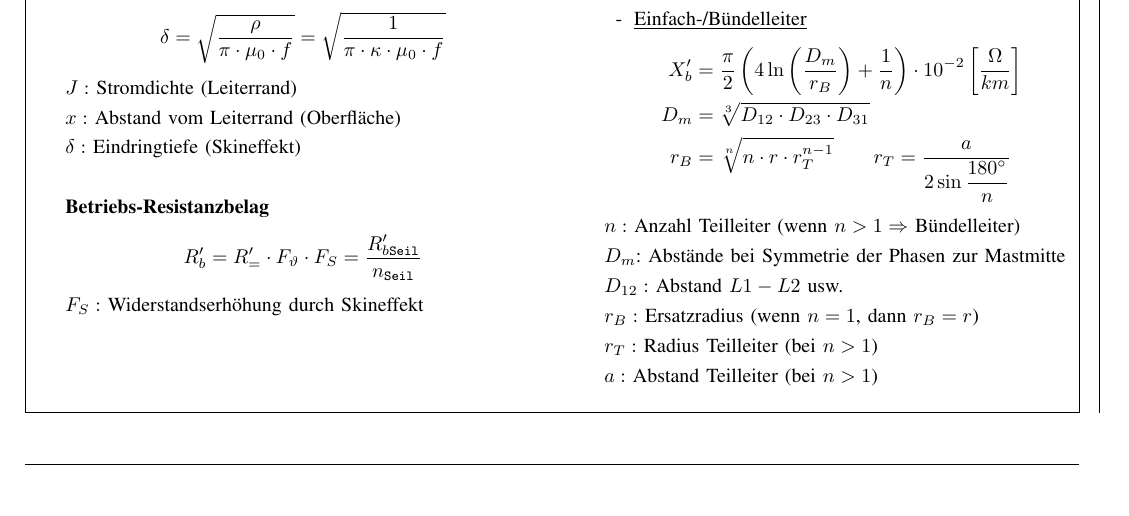
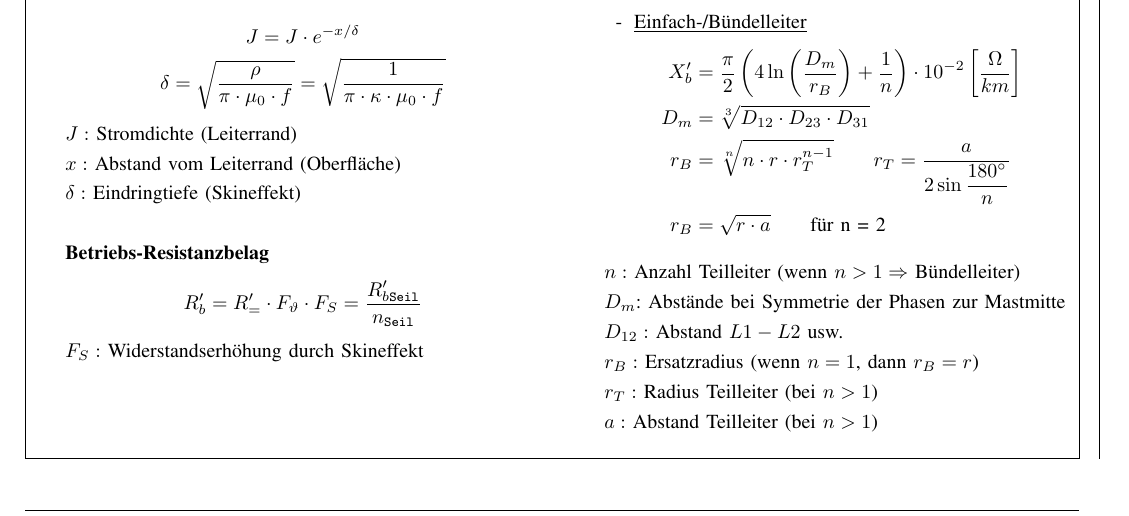
Before and after one commit to ayham291/EN_Formelsammlung, a LaTeX paper (main.tex, which reads Freileitung.tex): part of page 3 of 9, cut so that both start at the same text, the shorter picture padded with empty space. Compiled offline with pdfLaTeX.

Commit message:
Freileitung für n =2 vereinfachte Formel

```diff
--- a/Freileitung.tex
+++ b/Freileitung.tex
@@ -92,8 +92,8 @@ Radius r-Werte siehe F39\\
     X_{b}' &= \frac{\pi}{2} \left( 4 \ln \left( \frac{D_{m}}{r_B}\right) +\frac{1}{n} \right) \cdot 10 ^{-2}   \left[\frac{\Omega}{km}\right]\\
     \vspace{5pt}
     D_{m} &= \sqrt[3]{D_{12} \cdot D_{23} \cdot D_{31}}\\
-    r_B &= \sqrt[n]{n \cdot r \cdot r_{T}^{n-1}} \qquad
-    r_T = \frac{a}{2 \sin \dfrac{180 \degree}{n}}
+    r_B &= \sqrt[n]{n \cdot r \cdot r_{T}^{n-1}} \qquad r_T = \frac{a}{2 \sin \dfrac{180 \degree}{n}}\\
+    r_B &= \sqrt{r \cdot a} \qquad \textnormal{für n = 2}
 \end{align*}
 
 $n:$ Anzahl Teilleiter (wenn $n>1 \Rightarrow$ Bündelleiter)\\
```
Also changed, not shown: main.pdf.
